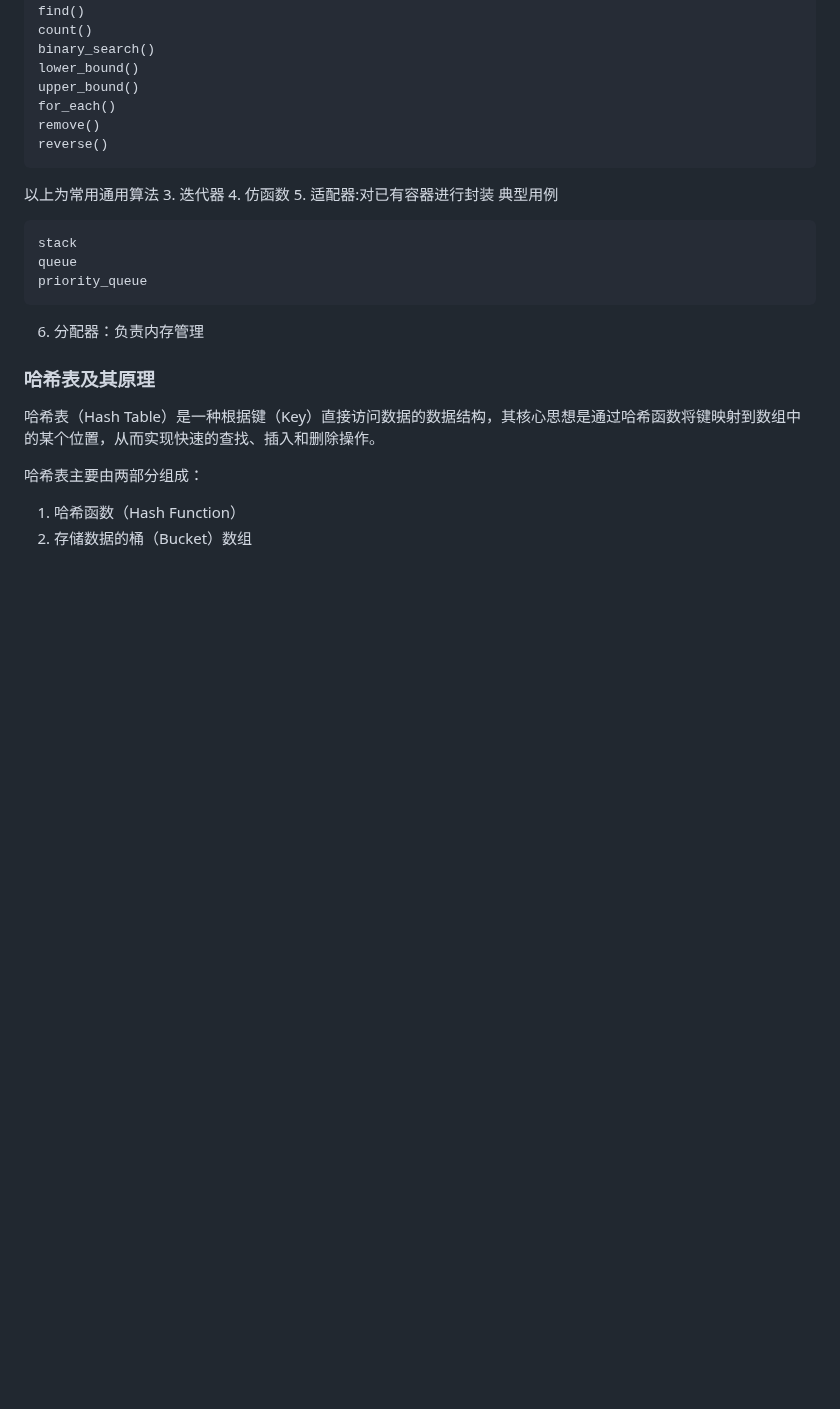
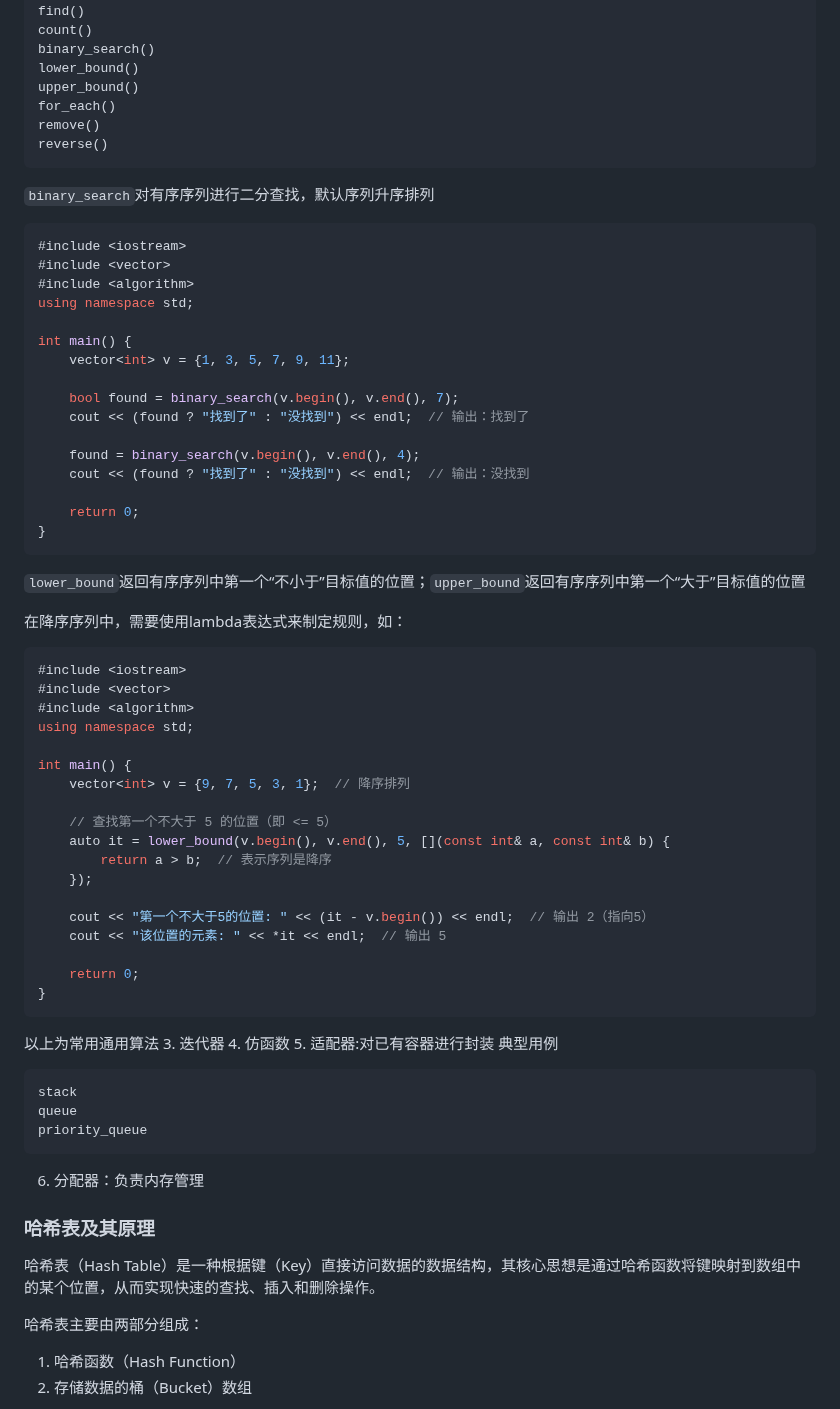
Before and after one commit to Liquid132/ChatProj, a Markdown page: questions_interview.md, the part around one of its changes. Drawn GitHub-style; blank space fills up the shorter version.

````diff
--- a/questions_interview.md
+++ b/questions_interview.md
@@ -266,6 +288,51 @@ for_each()
 remove()
 reverse()
 ```
+
+`binary_search`对有序序列进行二分查找，默认序列升序排列
+```cpp
+#include <iostream>
+#include <vector>
+#include <algorithm>
+using namespace std;
+
+int main() {
+    vector<int> v = {1, 3, 5, 7, 9, 11};
+
+    bool found = binary_search(v.begin(), v.end(), 7);
+    cout << (found ? "找到了" : "没找到") << endl;  // 输出：找到了
+
+    found = binary_search(v.begin(), v.end(), 4);
+    cout << (found ? "找到了" : "没找到") << endl;  // 输出：没找到
+
+    return 0;
+}
+```
+
+`lower_bound`返回有序序列中第一个“不小于”目标值的位置；`upper_bound`返回有序序列中第一个“大于”目标值的位置
+
+在降序序列中，需要使用lambda表达式来制定规则，如：
+```cpp
+#include <iostream>
+#include <vector>
+#include <algorithm>
+using namespace std;
+
+int main() {
+    vector<int> v = {9, 7, 5, 3, 1};  // 降序排列
+
+    // 查找第一个不大于 5 的位置（即 <= 5）
+    auto it = lower_bound(v.begin(), v.end(), 5, [](const int& a, const int& b) {
+        return a > b;  // 表示序列是降序
+    });
+
+    cout << "第一个不大于5的位置: " << (it - v.begin()) << endl;  // 输出 2（指向5）
+    cout << "该位置的元素: " << *it << endl;  // 输出 5
+
+    return 0;
+}
+```
+
 以上为常用通用算法
 3. 迭代器
 4. 仿函数
````
Also changed, not shown: other parts of questions_interview.md (+22 -0 lines), Cpp_note.md (+51 -0 lines), Cpp_Picture/网络协议.jpg (added), Cpp_Picture/适配器.jpg (added).
